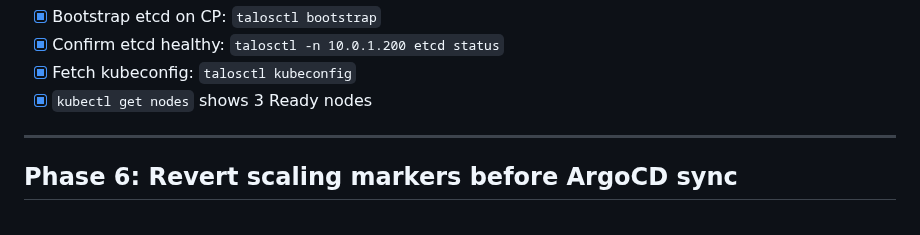
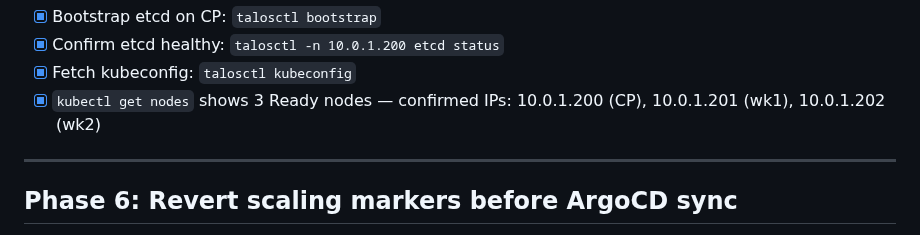
Before and after one commit to ryyyyan-taylor/homelab, a Markdown page: MIGRATION.md, the part around the change. Drawn GitHub-style.

Commit message:
docs: confirm static IPs applied correctly in Phase 5 checklist

```diff
--- a/MIGRATION.md
+++ b/MIGRATION.md
@@ -292,7 +292,7 @@ Expected: 3 nodes (talos-cp, talos-worker-1, talos-worker-2), all STATUS=Ready.
 - [x] Bootstrap etcd on CP: `talosctl bootstrap`
 - [x] Confirm etcd healthy: `talosctl -n 10.0.1.200 etcd status`
 - [x] Fetch kubeconfig: `talosctl kubeconfig`
-- [x] `kubectl get nodes` shows 3 Ready nodes
+- [x] `kubectl get nodes` shows 3 Ready nodes — confirmed IPs: 10.0.1.200 (CP), 10.0.1.201 (wk1), 10.0.1.202 (wk2)
 
 ---
 
```
